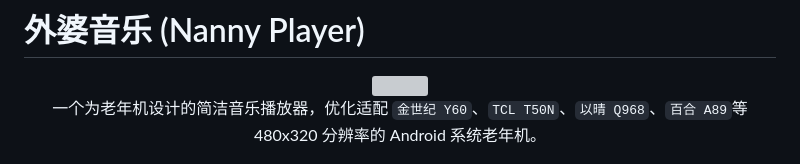
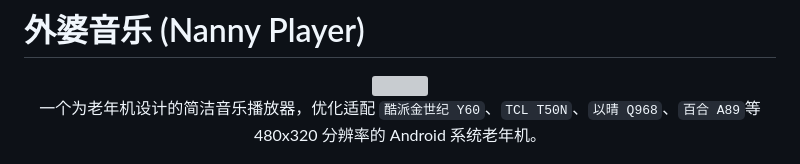
Before and after one commit to MiQieR/NannyPlayer, a Markdown page: README.md, the part around one of its changes. Rendered like a GitHub page; grey boxes are pictures that could not be loaded.

```diff
--- a/README.md
+++ b/README.md
@@ -4,5 +4,5 @@
 
 <img src="img/app.png" width="200"/>
 
-一个为老年机设计的简洁音乐播放器，优化适配 `金世纪 Y60`、`TCL T50N`、`以晴 Q968`、`百合 A89`等 480x320 分辨率的 Android 系统老年机。
+一个为老年机设计的简洁音乐播放器，优化适配 `酷派金世纪 Y60`、`TCL T50N`、`以晴 Q968`、`百合 A89`等 480x320 分辨率的 Android 系统老年机。
 
```
Also changed, not shown: other parts of README.md (+1 -0 lines), README_EN.md (added, +221 -0 lines).
